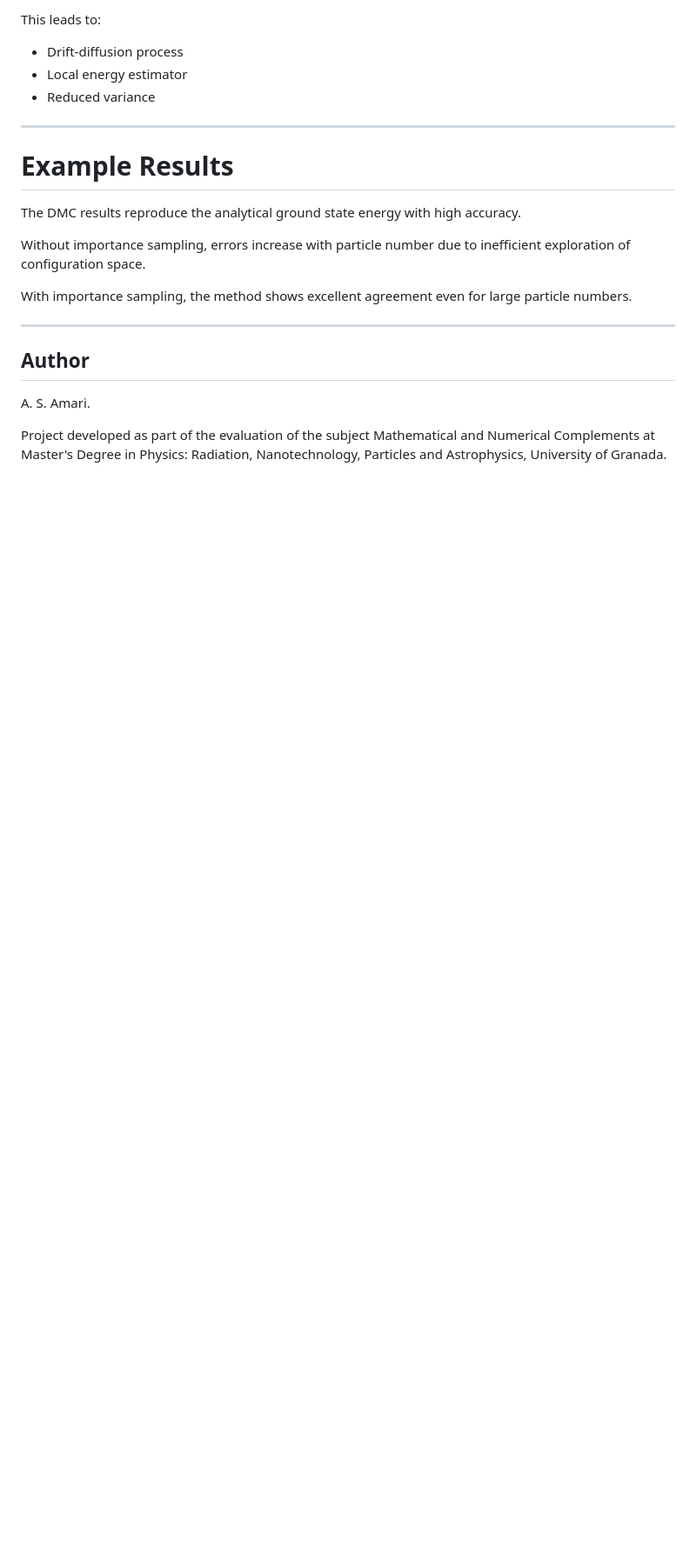
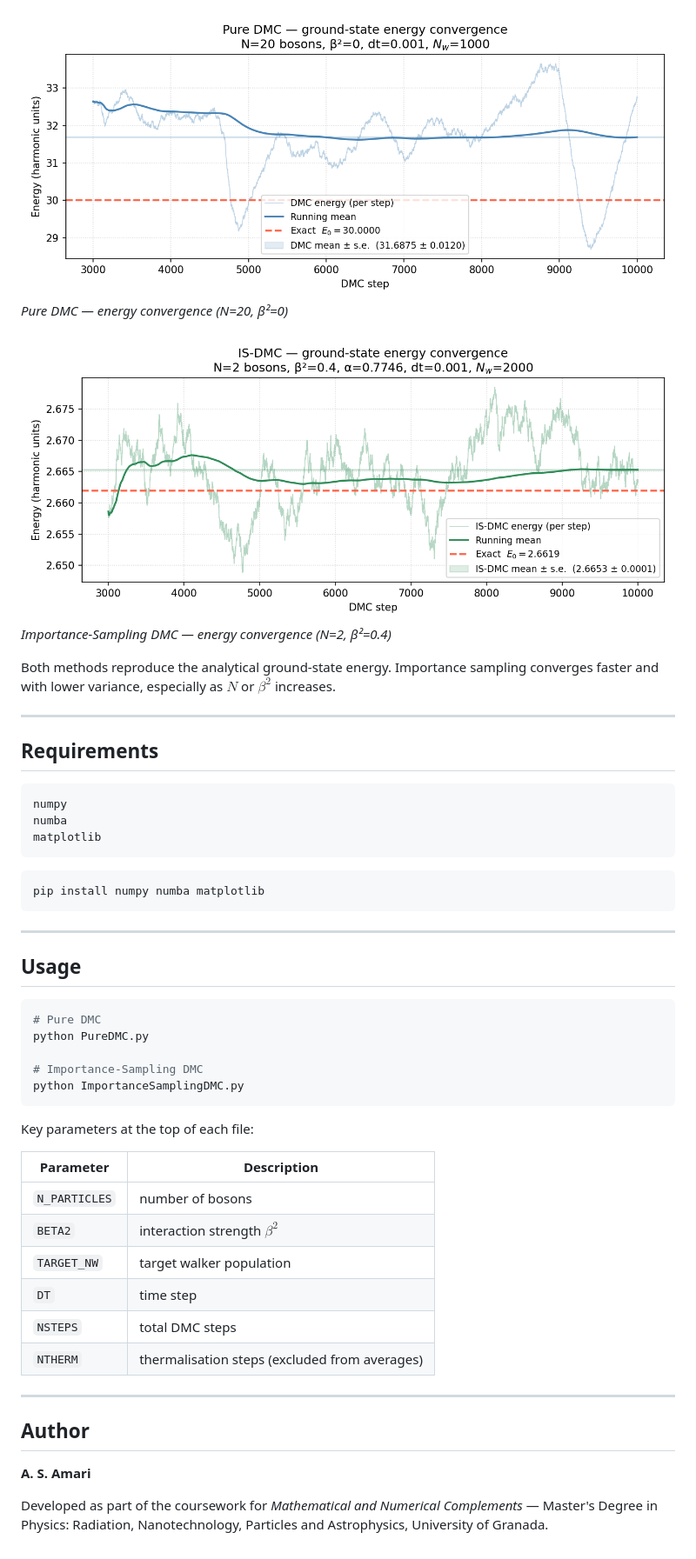
Before and after one commit to Alisama20/Diffusion-Monte-Carlo-for-harmonic-bosons, a Markdown page: README.md, the part around one of its changes. Shown at 87% size. Rendered like a GitHub page; pictures changed too: is_dmc_convergence.png (added), pure_dmc_convergence.png (added); blank space fills up the shorter version.

````diff
--- a/README.md
+++ b/README.md
@@ -67,28 +90,55 @@ is introduced.
 
-This leads to:
+![Pure DMC convergence](pure_dmc_convergence.png)
+*Pure DMC — energy convergence (N=20, β²=0)*
 
-- Drift-diffusion process
-- Local energy estimator
-- Reduced variance
+![IS-DMC convergence](is_dmc_convergence.png)
+*Importance-Sampling DMC — energy convergence (N=2, β²=0.4)*
 
+Both methods reproduce the analytical ground-state energy.
+Importance sampling converges faster and with lower variance, especially as $N$ or $\beta^2$ increases.
 
 ---
 
-# Example Results
+## Requirements
 
-The DMC results reproduce the analytical ground state energy with high accuracy.
+```
+numpy
+numba
+matplotlib
+```
 
-Without importance sampling, errors increase with particle number due to inefficient exploration of configuration space.
+```bash
+pip install numpy numba matplotlib
+```
 
-With importance sampling, the method shows excellent agreement even for large particle numbers.
+---
 
+## Usage
 
+```bash
+# Pure DMC
+python PureDMC.py
 
+# Importance-Sampling DMC
+python ImportanceSamplingDMC.py
+```
+
+Key parameters at the top of each file:
+
+| Parameter    | Description |
+|--------------|-------------|
+| `N_PARTICLES`| number of bosons |
+| `BETA2`      | interaction strength $\beta^2$ |
+| `TARGET_NW`  | target walker population |
+| `DT`         | time step |
+| `NSTEPS`     | total DMC steps |
+| `NTHERM`     | thermalisation steps (excluded from averages) |
 
 ---
 
 ## Author
 
-A. S. Amari.
+**A. S. Amari**
 
-Project developed as part of the evaluation of the subject Mathematical and Numerical Complements at Master's Degree in Physics: Radiation, Nanotechnology, Particles and Astrophysics, University of Granada.
+Developed as part of the coursework for *Mathematical and Numerical Complements* —
+Master's Degree in Physics: Radiation, Nanotechnology, Particles and Astrophysics, University of Granada.
````
Also changed, not shown: other parts of README.md (+57 -34 lines), 2 other files.
